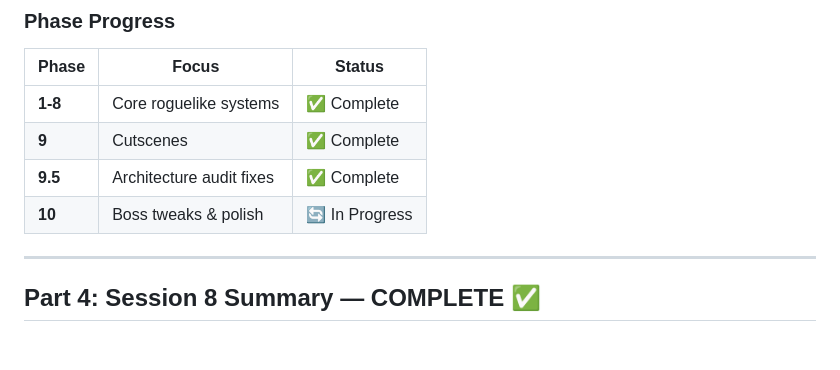
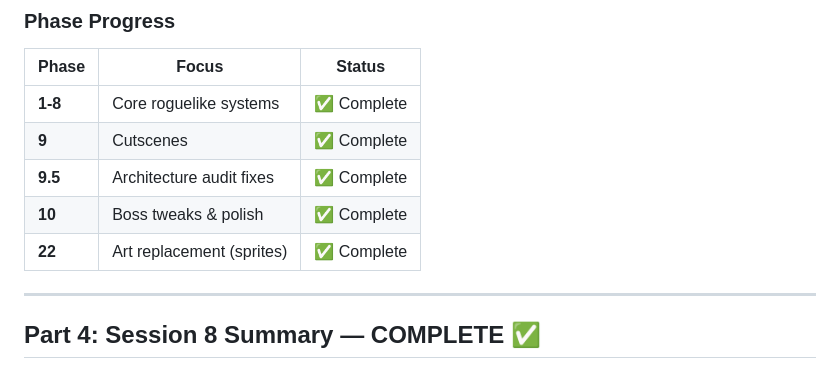
Before and after one commit to shpeegleboop/dharma-invaders, a Markdown page: SESSION_HANDOFF.md, the part around one of its changes. Rendered like a GitHub page; blank space fills up the shorter version.

```diff
--- a/SESSION_HANDOFF.md
+++ b/SESSION_HANDOFF.md
@@ -119,7 +119,8 @@ Commit after every working feature with a descriptive message.
 | **1-8** | Core roguelike systems | ✅ Complete |
 | **9** | Cutscenes | ✅ Complete |
 | **9.5** | Architecture audit fixes | ✅ Complete |
-| **10** | Boss tweaks & polish | 🔄 In Progress |
+| **10** | Boss tweaks & polish | ✅ Complete |
+| **22** | Art replacement (sprites) | ✅ Complete |
 
 ---
 
```
Also changed, not shown: other parts of SESSION_HANDOFF.md (+40 -16 lines).
